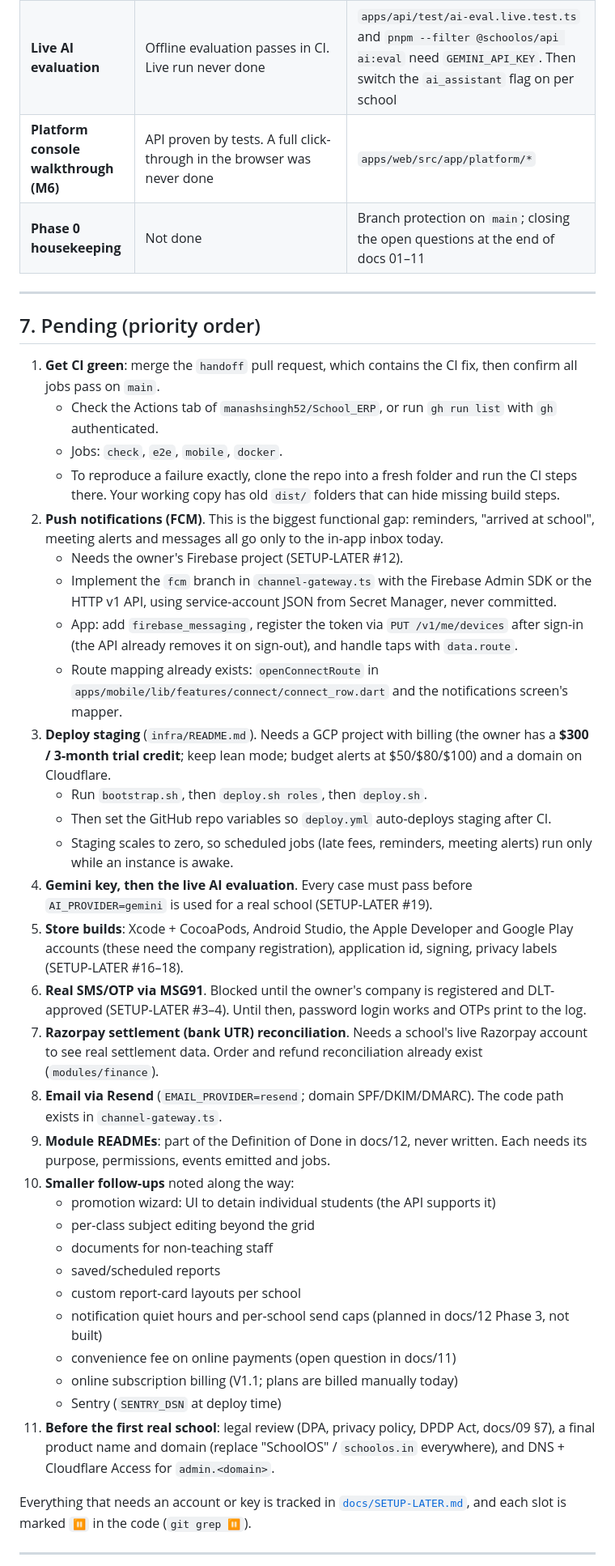
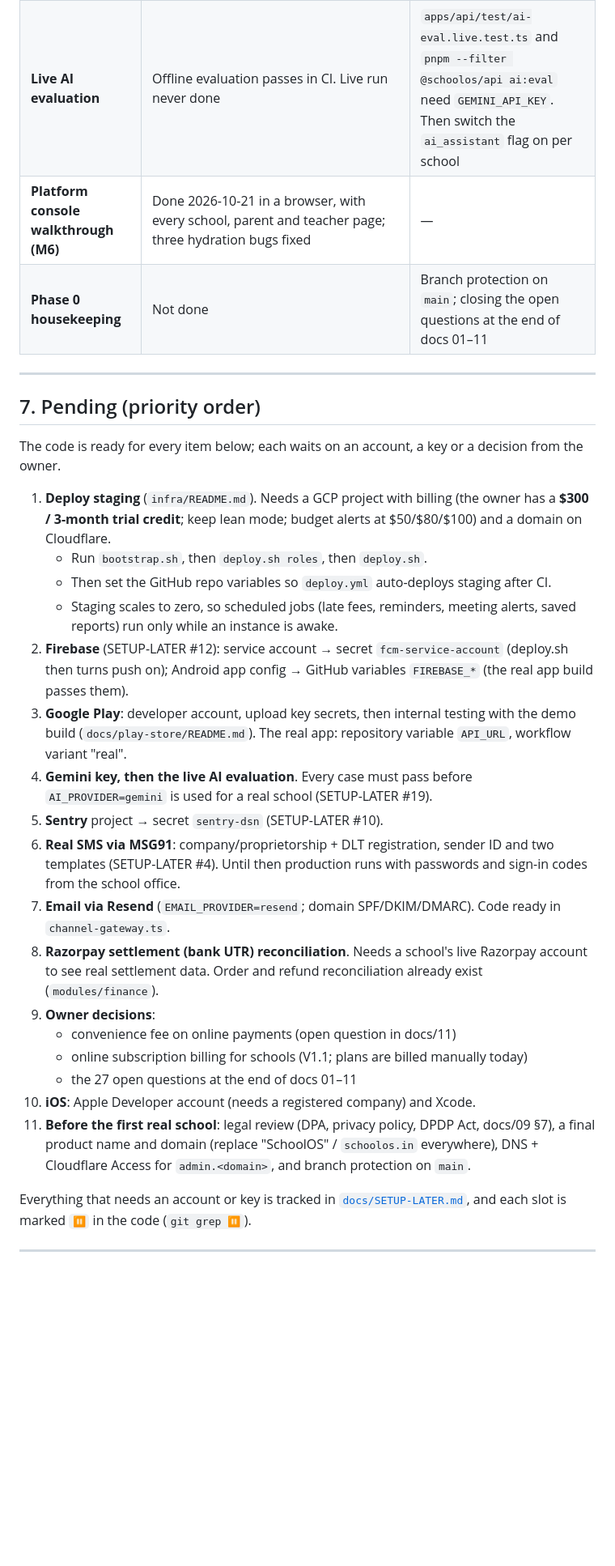
Before and after one commit to manashsingh52/School_ERP, a Markdown page: HANDOFF.md, the part around one of its changes. Shown at 81% size. Rendered like a GitHub page; blank space fills up the shorter version.

Commit message:
HANDOFF: production readiness done; what's left needs accounts or decisions

```diff
--- a/HANDOFF.md
+++ b/HANDOFF.md
@@ -395,59 +407,41 @@ feature in §5 is complete with tests. The following were started but stopped at
 | **Store builds (Phase 7, milestone M7)** | Android: a **demo build** (sample school, no server) is ready for Google Play internal testing: package `com.manashsingh.schoolerp`, release signing from GitHub secrets, icons, listing, privacy policy and screenshots. iOS: nothing yet | Play Console steps in `docs/play-store/README.md` (owner: developer account + secrets). The real (server) build waits for deployment |
 | **Deployment** | Fully scripted, never executed | `infra/README.md` steps 1–4. Needs a GCP project, a domain on Cloudflare, and GitHub repo variables |
 | **Live AI evaluation** | Offline evaluation passes in CI. Live run never done | `apps/api/test/ai-eval.live.test.ts` and `pnpm --filter @schoolos/api ai:eval` need `GEMINI_API_KEY`. Then switch the `ai_assistant` flag on per school |
-| **Platform console walkthrough (M6)** | API proven by tests. A full click-through in the browser was never done | `apps/web/src/app/platform/*` |
+| **Platform console walkthrough (M6)** | Done 2026-10-21 in a browser, with every school, parent and teacher page; three hydration bugs fixed | — |
 | **Phase 0 housekeeping** | Not done | Branch protection on `main`; closing the open questions at the end of docs 01–11 |
 
 ---
 
 ## 7. Pending (priority order)
 
-1. **Get CI green**: merge the `handoff` pull request, which contains the CI fix, then confirm all jobs pass
-   on `main`.
-   - Check the Actions tab of `manashsingh52/School_ERP`, or run `gh run list` with `gh` authenticated.
-   - Jobs: `check`, `e2e`, `mobile`, `docker`.
-   - To reproduce a failure exactly, clone the repo into a fresh folder and run the CI steps there.
-     Your working copy has old `dist/` folders that can hide missing build steps.
-2. **Push notifications (FCM)**. This is the biggest functional gap: reminders, "arrived at school",
-   meeting alerts and messages all go only to the in-app inbox today.
-   - Needs the owner's Firebase project (SETUP-LATER #12).
-   - Implement the `fcm` branch in `channel-gateway.ts` with the Firebase Admin SDK or the HTTP v1 API,
-     using service-account JSON from Secret Manager, never committed.
-   - App: add `firebase_messaging`, register the token via `PUT /v1/me/devices` after sign-in (the API
-     already removes it on sign-out), and handle taps with `data.route`.
-   - Route mapping already exists: `openConnectRoute` in `apps/mobile/lib/features/connect/connect_row.dart`
-     and the notifications screen's mapper.
-3. **Deploy staging** (`infra/README.md`). Needs a GCP project with billing (the owner has a **$300 /
+The code is ready for every item below; each waits on an account, a key or a decision from the owner.
+
+1. **Deploy staging** (`infra/README.md`). Needs a GCP project with billing (the owner has a **$300 /
    3-month trial credit**; keep lean mode; budget alerts at $50/$80/$100) and a domain on Cloudflare.
    - Run `bootstrap.sh`, then `deploy.sh roles`, then `deploy.sh`.
    - Then set the GitHub repo variables so `deploy.yml` auto-deploys staging after CI.
-   - Staging scales to zero, so scheduled jobs (late fees, reminders, meeting alerts) run only while an
-     instance is awake.
+   - Staging scales to zero, so scheduled jobs (late fees, reminders, meeting alerts, saved reports) run
+     only while an instance is awake.
+2. **Firebase** (SETUP-LATER #12): service account → secret `fcm-service-account` (deploy.sh then turns
+   push on); Android app config → GitHub variables `FIREBASE_*` (the real app build passes them).
+3. **Google Play**: developer account, upload key secrets, then internal testing with the demo build
+   (`docs/play-store/README.md`). The real app: repository variable `API_URL`, workflow variant "real".
 4. **Gemini key, then the live AI evaluation**. Every case must pass before `AI_PROVIDER=gemini` is
    used for a real school (SETUP-LATER #19).
-5. **Store builds**: Xcode + CocoaPods, Android Studio, the Apple Developer and Google Play accounts
-   (these need the company registration), application id, signing, privacy labels (SETUP-LATER #16–18).
-6. **Real SMS/OTP via MSG91**. Blocked until the owner's company is registered and DLT-approved
-   (SETUP-LATER #3–4). Until then, password login works and OTPs print to the log.
-7. **Razorpay settlement (bank UTR) reconciliation**. Needs a school's live Razorpay account to see
+5. **Sentry** project → secret `sentry-dsn` (SETUP-LATER #10).
+6. **Real SMS via MSG91**: company/proprietorship + DLT registration, sender ID and two templates
+   (SETUP-LATER #4). Until then production runs with passwords and sign-in codes from the school office.
+7. **Email via Resend** (`EMAIL_PROVIDER=resend`; domain SPF/DKIM/DMARC). Code ready in `channel-gateway.ts`.
+8. **Razorpay settlement (bank UTR) reconciliation**. Needs a school's live Razorpay account to see
    real settlement data. Order and refund reconciliation already exist (`modules/finance`).
-8. **Email via Resend** (`EMAIL_PROVIDER=resend`; domain SPF/DKIM/DMARC). The code path exists in
-   `channel-gateway.ts`.
-9. **Module READMEs**: part of the Definition of Done in docs/12, never written. Each needs its
-   purpose, permissions, events emitted and jobs.
-10. **Smaller follow-ups** noted along the way:
-    - promotion wizard: UI to detain individual students (the API supports it)
-    - per-class subject editing beyond the grid
-    - documents for non-teaching staff
-    - saved/scheduled reports
-    - custom report-card layouts per school
-    - notification quiet hours and per-school send caps (planned in docs/12 Phase 3, not built)
-    - convenience fee on online payments (open question in docs/11)
-    - online subscription billing (V1.1; plans are billed manually today)
-    - Sentry (`SENTRY_DSN` at deploy time)
+9. **Owner decisions**:
+   - convenience fee on online payments (open question in docs/11)
+   - online subscription billing for schools (V1.1; plans are billed manually today)
+   - the 27 open questions at the end of docs 01–11
+10. **iOS**: Apple Developer account (needs a registered company) and Xcode.
 11. **Before the first real school**: legal review (DPA, privacy policy, DPDP Act, docs/09 §7), a final
-    product name and domain (replace "SchoolOS" / `schoolos.in` everywhere), and DNS + Cloudflare Access
-    for `admin.<domain>`.
+    product name and domain (replace "SchoolOS" / `schoolos.in` everywhere), DNS + Cloudflare Access
+    for `admin.<domain>`, and branch protection on `main`.
 
 Everything that needs an account or key is tracked in [`docs/SETUP-LATER.md`](docs/SETUP-LATER.md),
 and each slot is marked `⏸` in the code (`git grep ⏸`).
```
Also changed, not shown: other parts of HANDOFF.md (+19 -13 lines).
